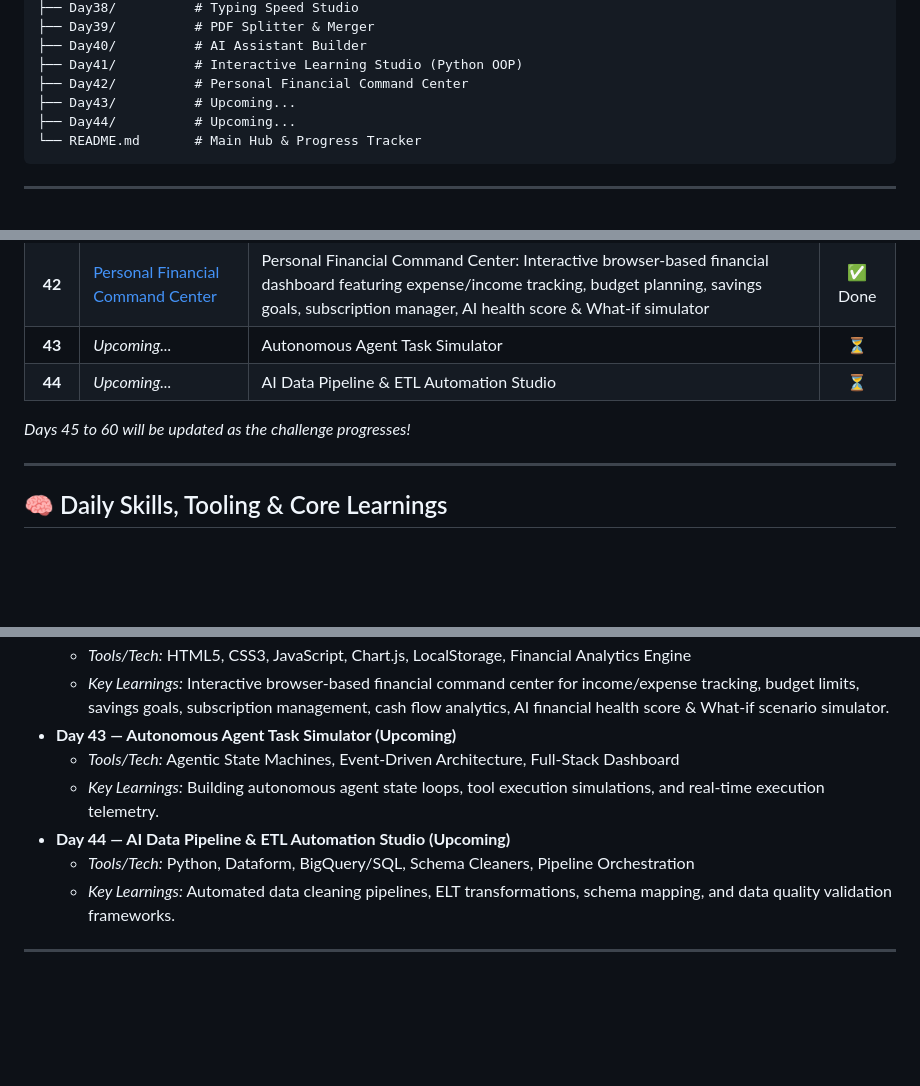
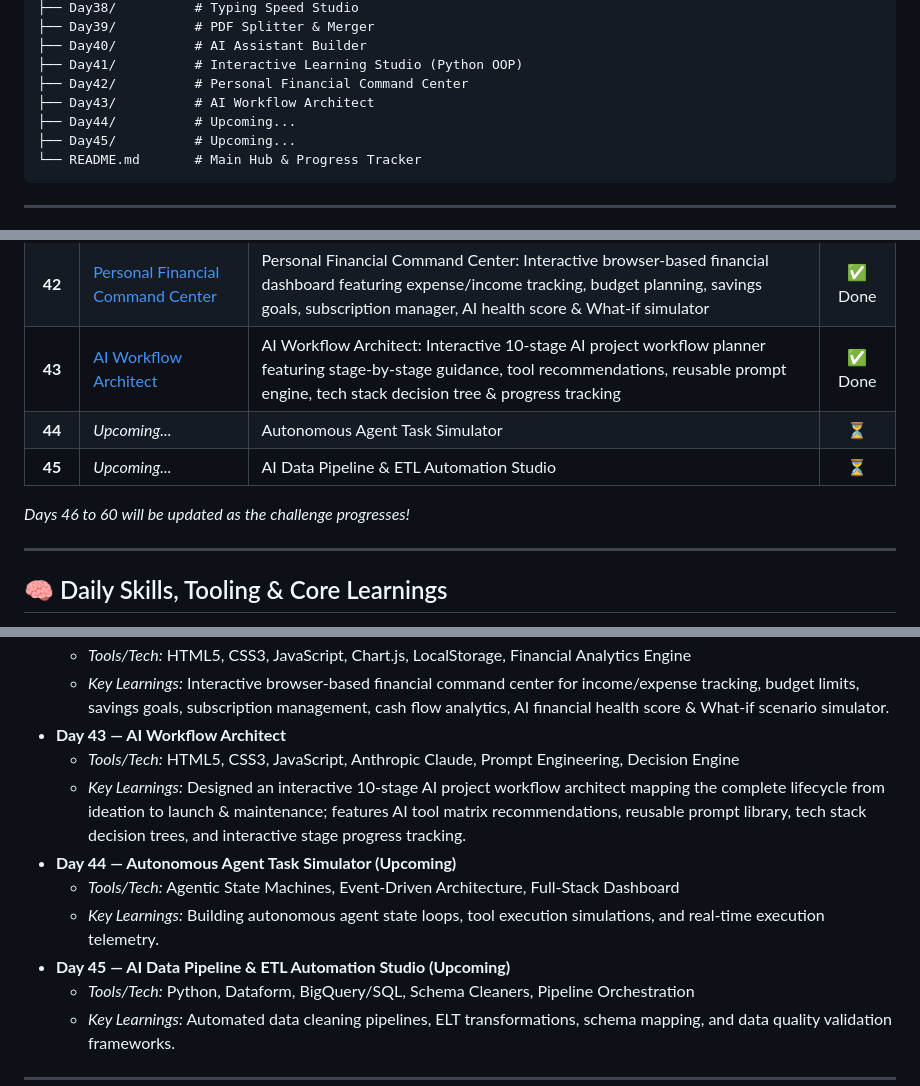
Before and after one commit to Anayat-bhat/60-days-of-ai, a Markdown page: README.md, 3 parts joined by grey strips. Rendered like a GitHub page; folded sections open; blank space fills up the shorter version.

Commit message:
docs: update progress tracker to 72% and document Day 43 AI Workflow Architect completion

````diff
--- a/README.md
+++ b/README.md
@@ -89,8 +89,9 @@ Welcome to my **60 Days of AI** repository! This is a dedicated learning journey
 ├── Day40/          # AI Assistant Builder
 ├── Day41/          # Interactive Learning Studio (Python OOP)
 ├── Day42/          # Personal Financial Command Center
-├── Day43/          # Upcoming...
+├── Day43/          # AI Workflow Architect
 ├── Day44/          # Upcoming...
+├── Day45/          # Upcoming...
 └── README.md       # Main Hub & Progress Tracker
 ```
 
@@ -144,10 +145,11 @@ Here is the log of my daily activities, projects, and key learnings. Click on an
 | **40** | [AI Assistant Builder](Day40/day40.md) | AI Assistant Builder: Production-ready interview-driven assistant builder with 0-100% readiness score dial, ATS resume rewriter, skill-gap diagnostics & 30-day roadmap | ✅ Done |
 | **41** | [Interactive Learning Studio](Day41/day41.md) | Interactive Learning Studio: Offline educational web app for Python OOP featuring 4 structured modules, interactive quizzes, visual UML/concept diagrams, live coding exercises, cheat sheet & Library System challenge | ✅ Done |
 | **42** | [Personal Financial Command Center](Day42/day42.md) | Personal Financial Command Center: Interactive browser-based financial dashboard featuring expense/income tracking, budget planning, savings goals, subscription manager, AI health score & What-if simulator | ✅ Done |
-| **43** | *Upcoming...* | Autonomous Agent Task Simulator | ⏳ |
-| **44** | *Upcoming...* | AI Data Pipeline & ETL Automation Studio | ⏳ |
+| **43** | [AI Workflow Architect](Day43/day43.md) | AI Workflow Architect: Interactive 10-stage AI project workflow planner featuring stage-by-stage guidance, tool recommendations, reusable prompt engine, tech stack decision tree & progress tracking | ✅ Done |
+| **44** | *Upcoming...* | Autonomous Agent Task Simulator | ⏳ |
+| **45** | *Upcoming...* | AI Data Pipeline & ETL Automation Studio | ⏳ |
 
-*Days 45 to 60 will be updated as the challenge progresses!*
+*Days 46 to 60 will be updated as the challenge progresses!*
 
 ---
 
@@ -308,10 +310,13 @@ Here is a comprehensive breakdown of the tools utilized and key concepts mastere
 *   **Day 42 — Personal Financial Command Center**
     *   *Tools/Tech:* HTML5, CSS3, JavaScript, Chart.js, LocalStorage, Financial Analytics Engine
     *   *Key Learnings:* Interactive browser-based financial command center for income/expense tracking, budget limits, savings goals, subscription management, cash flow analytics, AI financial health score & What-if scenario simulator.
-*   **Day 43 — Autonomous Agent Task Simulator (Upcoming)**
+*   **Day 43 — AI Workflow Architect**
+    *   *Tools/Tech:* HTML5, CSS3, JavaScript, Anthropic Claude, Prompt Engineering, Decision Engine
+    *   *Key Learnings:* Designed an interactive 10-stage AI project workflow architect mapping the complete lifecycle from ideation to launch & maintenance; features AI tool matrix recommendations, reusable prompt library, tech stack decision trees, and interactive stage progress tracking.
+*   **Day 44 — Autonomous Agent Task Simulator (Upcoming)**
     *   *Tools/Tech:* Agentic State Machines, Event-Driven Architecture, Full-Stack Dashboard
     *   *Key Learnings:* Building autonomous agent state loops, tool execution simulations, and real-time execution telemetry.
-*   **Day 44 — AI Data Pipeline & ETL Automation Studio (Upcoming)**
+*   **Day 45 — AI Data Pipeline & ETL Automation Studio (Upcoming)**
     *   *Tools/Tech:* Python, Dataform, BigQuery/SQL, Schema Cleaners, Pipeline Orchestration
     *   *Key Learnings:* Automated data cleaning pipelines, ELT transformations, schema mapping, and data quality validation frameworks.
 
````
Also changed, not shown: other parts of README.md (+1 -1 lines).
